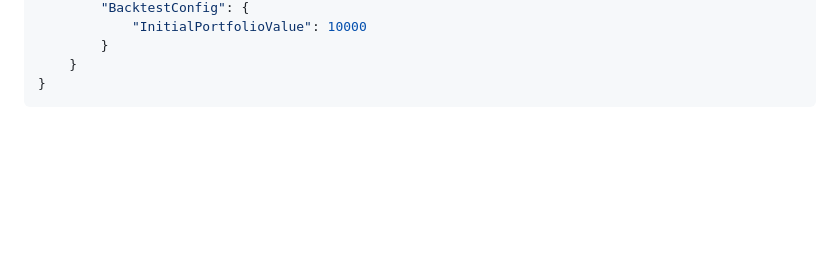
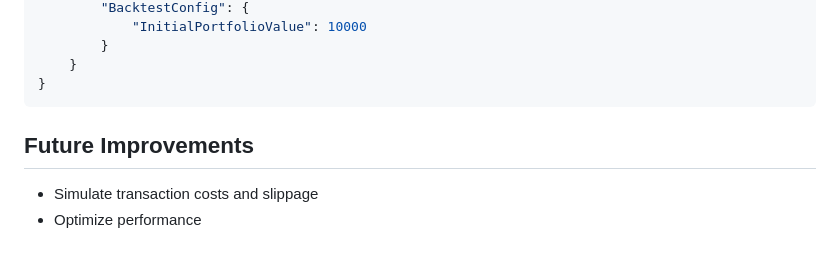
Before and after one commit to adit-hasan-dev/QuantAssembly, a Markdown page: QuantAssembly.BackTest/readme.md, the part around the change. GitHub-like rendering; blank space fills up the shorter version.

Commit message:
Add future improvements to readme

````diff
--- a/QuantAssembly.BackTest/readme.md
+++ b/QuantAssembly.BackTest/readme.md
@@ -75,3 +75,7 @@ The backtesting application currently does **not** simulate transaction costs an
     }
 }
 ```
+
+## Future Improvements
+- Simulate transaction costs and slippage
+- Optimize performance
````
